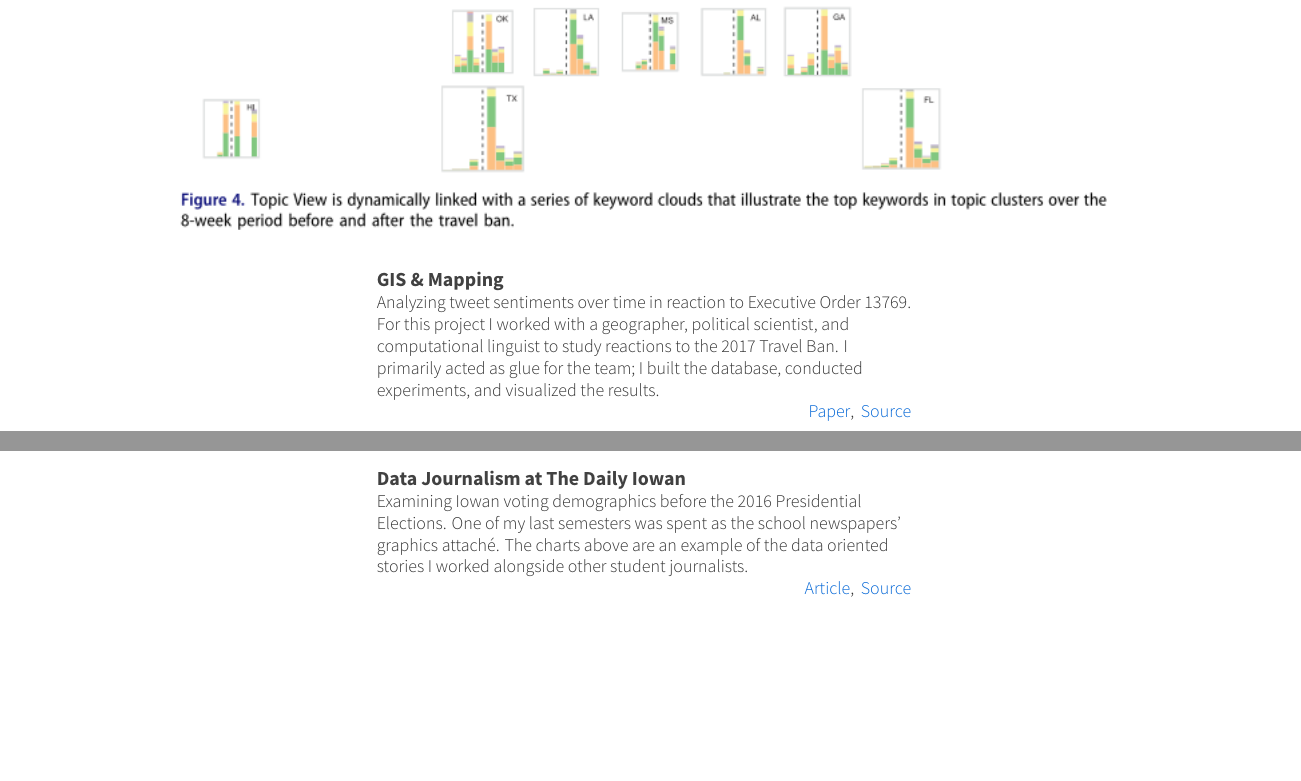
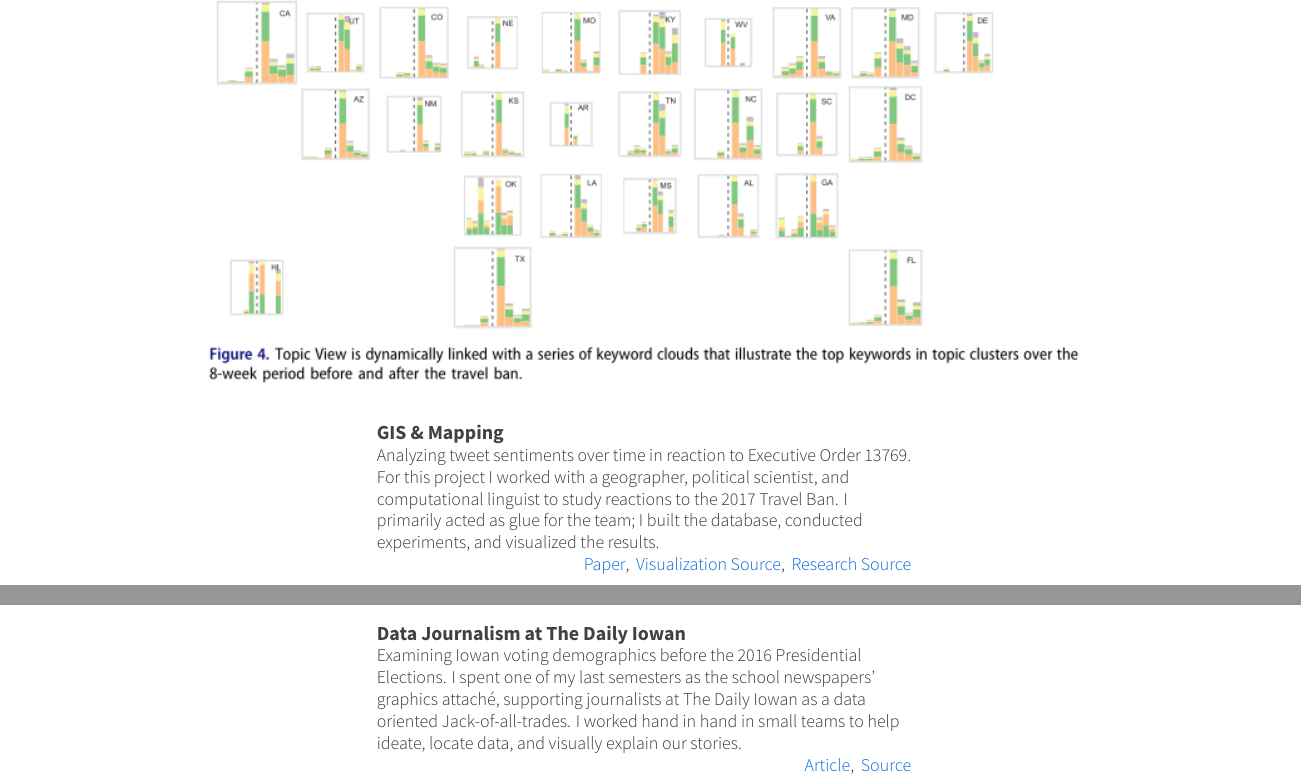
Before and after one commit to ryan-p-larson/ryan-p-larson, a LaTeX CV (src/examples.tex, which reads src/examples/example2.tex, src/examples/example3.tex): two parts of pages 1 and 2 of 3, joined at a grey line, cut so that both start at the same text, the shorter picture padded with empty space. Compiled offline with XeLaTeX.

Commit message:
Sarahs edits

```diff
--- a/src/examples/example2.tex
+++ b/src/examples/example2.tex
@@ -1,9 +1,9 @@
 \cvexample{GIS \& Mapping}
   {CarSentoGram.png}
-  {0.66}
+  {0.62}
   {%
     Analyzing tweet sentiments over time in reaction to Executive Order 13769.
     For this project I worked with a geographer, political scientist, and computational linguist to study reactions to the 2017 Travel Ban.
     I primarily acted as glue for the team; I built the database, conducted experiments, and visualized the results.\\
-    \raggedleft\href{https://www.tandfonline.com/doi/full/10.1080/15230406.2018.1510343}{Paper},\, \href{https://github.com/ryan-p-larson/paper}{Source}\quad
+    \raggedleft\href{https://www.tandfonline.com/doi/full/10.1080/15230406.2018.1510343}{Paper},\, \href{https://github.com/ryan-p-larson/paper}{Visualization Source},\, \href{https://github.com/ryan-p-larson/immigration-sentiment/}{Research Source}\quad
   }
--- a/src/examples/example3.tex
+++ b/src/examples/example3.tex
@@ -1,10 +1,10 @@
 \cvexample
   {Data Journalism at The Daily Iowan}
   {di.png}
-  {0.9}
+  {0.85}
   {%
     Examining Iowan voting demographics before the 2016 Presidential Elections.
-    One of my last semesters was spent as the school newspapers' graphics attaché.
-    The charts above are an example of the data oriented stories I worked alongside other student journalists.\\
+    I spent one of my last semesters as the school newspapers' graphics attaché, supporting journalists at The Daily Iowan as a data oriented Jack-of-all-trades.
+    I worked hand in hand in small teams to help ideate, locate data, and visually explain our stories.\\
     \raggedleft\href{http://daily-iowan.com/2016/11/02/el-voto/}{Article},\, \href{https://github.com/ryan-p-larson/DI-Hisp}{Source}\quad
   }
```
Also changed, not shown: src/resume/experience.tex (+2 -2 lines), src/resume/projects.tex (+6 -7 lines).
